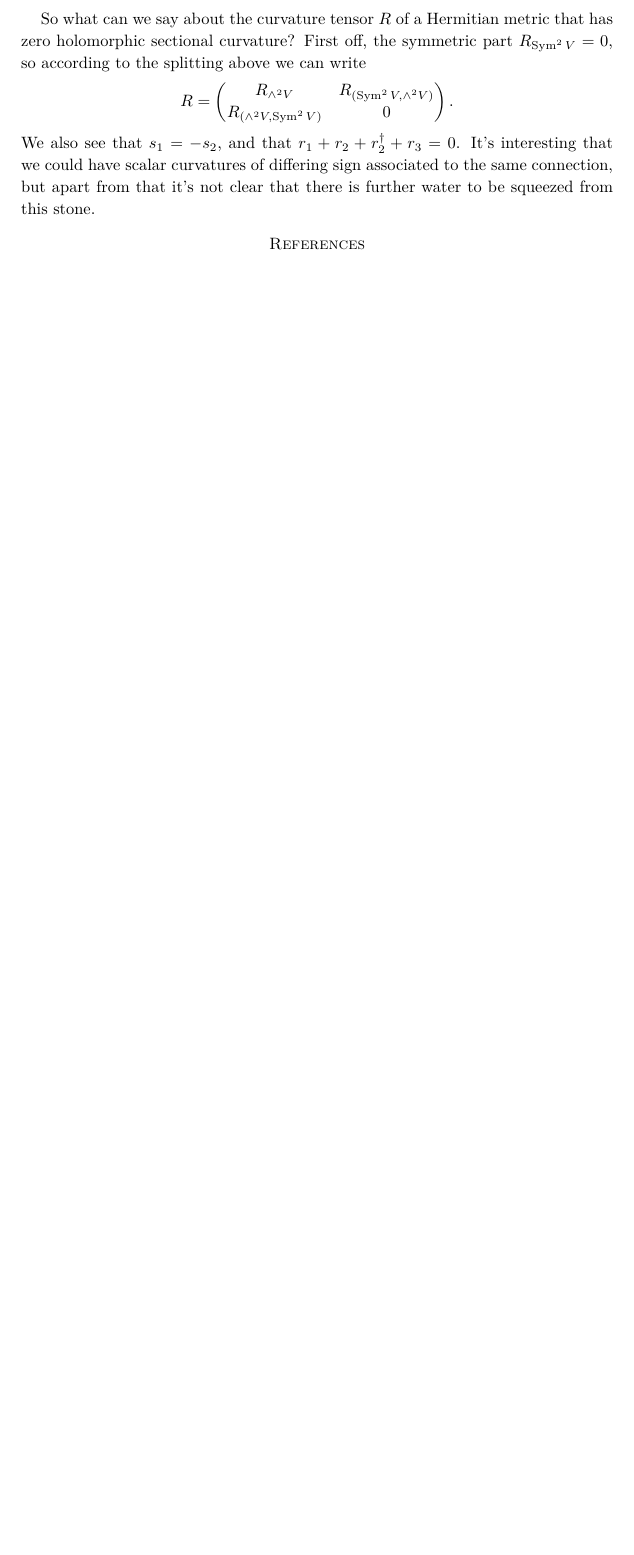
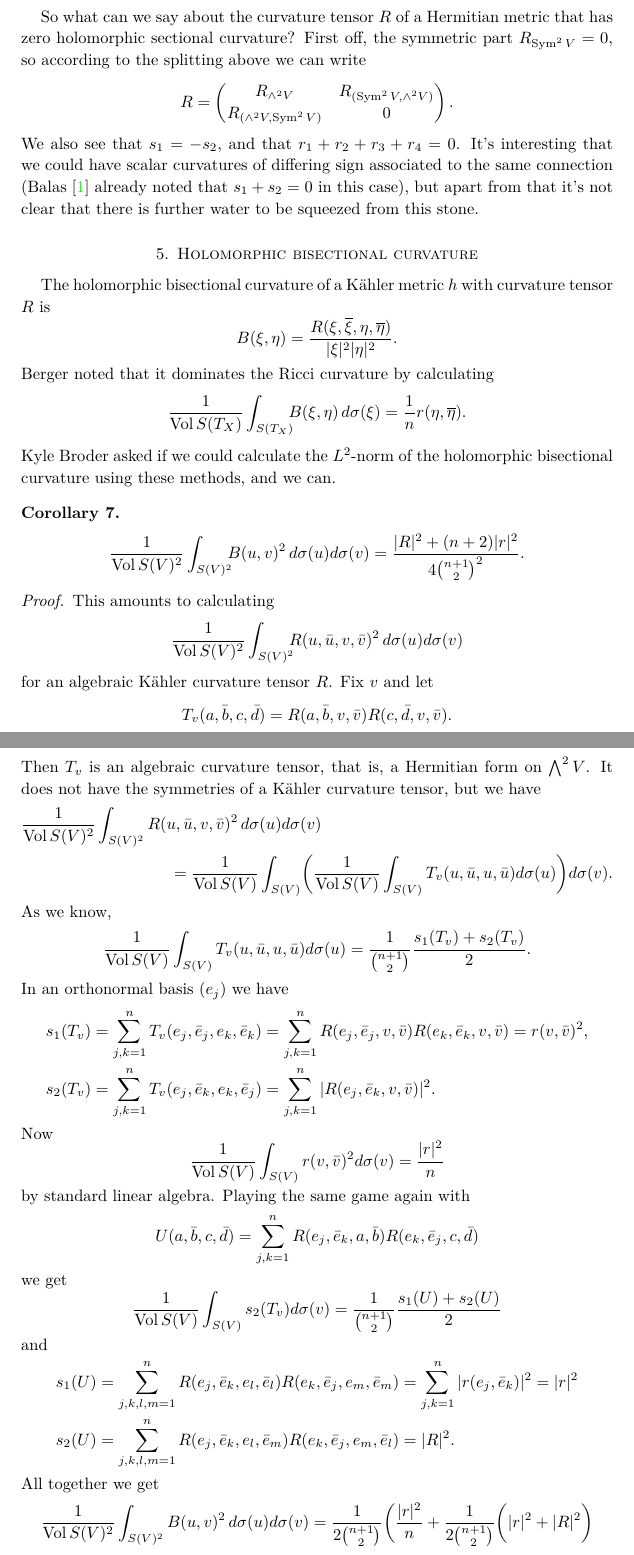
Before and after one commit to gunnihinn/latex, a LaTeX paper (integrate-hsc/main.tex): part of page 7 of 7 before the commit and two parts of pages 7 and 8 of 9 after it, the two joined at a grey line, cut so that both start at the same text, the shorter picture padded with empty space. Compiled offline with pdfLaTeX.

Commit message:
Kyle's comments

```diff
--- a/integrate-hsc/main.tex
+++ b/integrate-hsc/main.tex
@@ -27,6 +27,7 @@
 \def\ov#1{\overline{#1}}
 \def\CC{\mathbf{C}}
 \def\d{\,d}
+\def\herm{\mathbf{H}}
 
 \DeclareMathOperator{\Sym}{Sym}
 \DeclareMathOperator{\id}{Id}
@@ -661,10 +701,123 @@ R_{\wedge^2 V} & R_{(\Sym^2V, \wedge^2 V)}
 R_{(\wedge^2 V, \Sym^2V)} & 0
 \end{pmatrix}.
 $$
-We also see that $s_1 = -s_2$, and that $r_1 + r_2 + r_2^\dagger + r_3 = 0$.
+We also see that $s_1 = -s_2$, and that $r_1 + r_2 + r_3 + r_4 = 0$.
 It's interesting that we could have scalar curvatures of differing sign
-associated to the same connection, but apart from that
-it's not clear that there is further water to be squeezed from this stone.
+associated to the same connection (Balas~\cite{balas1985compact} already noted
+that $s_1 + s_2 = 0$ in this case), but apart from that it's not clear that
+there is further water to be squeezed from this stone.
+
+
+\section{Holomorphic bisectional curvature}
+
+The holomorphic bisectional curvature of a K\"ahler metric $h$ with curvature
+tensor $R$ is
+$$
+B(\xi,\eta) = \frac{R(\xi, \ov\xi, \eta, \ov\eta)}{|\xi|^2 |\eta|^2}.
+$$
+Berger noted that it dominates the Ricci curvature by calculating
+$$
+\frac{1}{\Vol S(T_X)} \int_{S(T_X)} \!\!\! B(\xi, \eta) \, d\sigma(\xi)
+= \frac{1}{n} r(\eta, \ov\eta).
+$$
+Kyle Broder asked if we could calculate the $L^2$-norm of the holomorphic
+bisectional curvature using these methods, and we can.
+
+
+\begin{coro}
+$$
+\frac{1}{\Vol S(V)^2}
+\int_{S(V)^2} \!\!\! B(u, v)^2 \, d\sigma(u) d\sigma(v)
+= \frac{|R|^2 + (n+2)|r|^2}{4\binom{n+1}{2}^2}.
+$$
+\end{coro}
+
+\begin{proof}
+This amounts to calculating
+$$
+\frac{1}{\Vol S(V)^2}
+\int_{S(V)^2} \!\!\! R(u, \bar u, v, \bar v)^2 \, d\sigma(u) d\sigma(v)
+$$
+for an algebraic K\"ahler curvature tensor $R$.
+Fix $v$ and let
+$$
+T_v(a, \bar b, c, \bar d) = R(a, \bar b, v, \bar v) R(c, \bar d, v, \bar v).
+$$
+Then $T_v$ is an algebraic curvature tensor, that is, a Hermitian form on
+$\bigwedge^2 V$.
+It does not have the symmetries of a K\"ahler curvature tensor, but we have
+$$
+\displaylines{
+\frac{1}{\Vol S(V)^2}
+\int_{S(V)^2} R(u, \bar u, v, \bar v)^2 \, d\sigma(u) d\sigma(v)
+\hfill\cr\hfill{}
+= \frac{1}{\Vol S(V)} \int_{S(V)}
+\biggl(
+\frac{1}{\Vol S(V)} \int_{S(V)}
+T_v(u, \bar u, u, \bar u) d\sigma(u)
+\biggr)
+d\sigma(v).
+}
+$$
+As we know,
+$$
+\frac{1}{\Vol S(V)} \int_{S(V)} T_v(u, \bar u, u, \bar u) d\sigma(u)
+= \frac{1}{\binom{n+1}{2}} \frac{s_1(T_v) + s_2(T_v)}{2}.
+$$
+In an orthonormal basis $(e_j)$ we have
+\begin{align*}
+s_1(T_v) &= \sum_{j,k=1}^n T_v(e_j, \bar e_j, e_k, \bar e_k)
+= \sum_{j,k=1}^n R(e_j, \bar e_j, v, \bar v) R(e_k, \bar e_k, v, \bar v)
+= r(v, \bar v)^2,
+\\
+s_2(T_v) &= \sum_{j,k=1}^n T_v(e_j, \bar e_k, e_k, \bar e_j)
+= \sum_{j,k=1}^n |R(e_j, \bar e_k, v, \bar v)|^2.
+\end{align*}
+Now
+$$
+\frac{1}{\Vol S(V)} \int_{S(V)} r(v,\bar v)^2 d\sigma(v)
+= \frac{|r|^2}{n}
+$$
+by standard linear algebra.
+Playing the same game again with
+$$
+U(a, \bar b, c, \bar d)
+= \sum_{j,k=1}^n R(e_j, \bar e_k, a, \bar b) R(e_k, \bar e_j, c, \bar d)
+$$
+we get
+$$
+\frac{1}{\Vol S(V)} \int_{S(V)} s_2(T_v) d\sigma(v)
+= \frac{1}{\binom{n+1}{2}} \frac{s_1(U) + s_2(U)}{2}
+$$
+and
+\begin{align*}
+s_1(U)
+&= \sum_{j,k,l,m=1}^n
+R(e_j, \bar e_k, e_l, \bar e_l) R(e_k, \bar e_j, e_m, \bar e_m)
+= \sum_{j,k=1}^n
+|r(e_j, \bar e_k)|^2
+= |r|^2
+\\
+s_2(U) &= \sum_{j,k,l,m=1}^n
+R(e_j, \bar e_k, e_l, \bar e_m) R(e_k, \bar e_j, e_m, \bar e_l)
+= |R|^2.
+\end{align*}
+All together we get
+\begin{align*}
+\frac{1}{\Vol S(V)^2}
+\int_{S(V)^2} B(u,v)^2 \, d\sigma(u) d\sigma(v)
+= \frac{1}{2\binom{n+1}{2}}
+\biggl(
+\frac{|r|^2}{n}
++ \frac{1}{2\binom{n+1}{2}}
+\biggl(
+|r|^2
++ |R|^2
+\biggr)
+\end{align*}
+which simplifies to what we claimed.
+\end{proof}
+
 
 
 \bibliographystyle{plainurl}
```
Also changed, not shown: integrate-hsc/main.bib (+18 -0 lines), integrate-hsc/main.tex (93 more changed lines).
